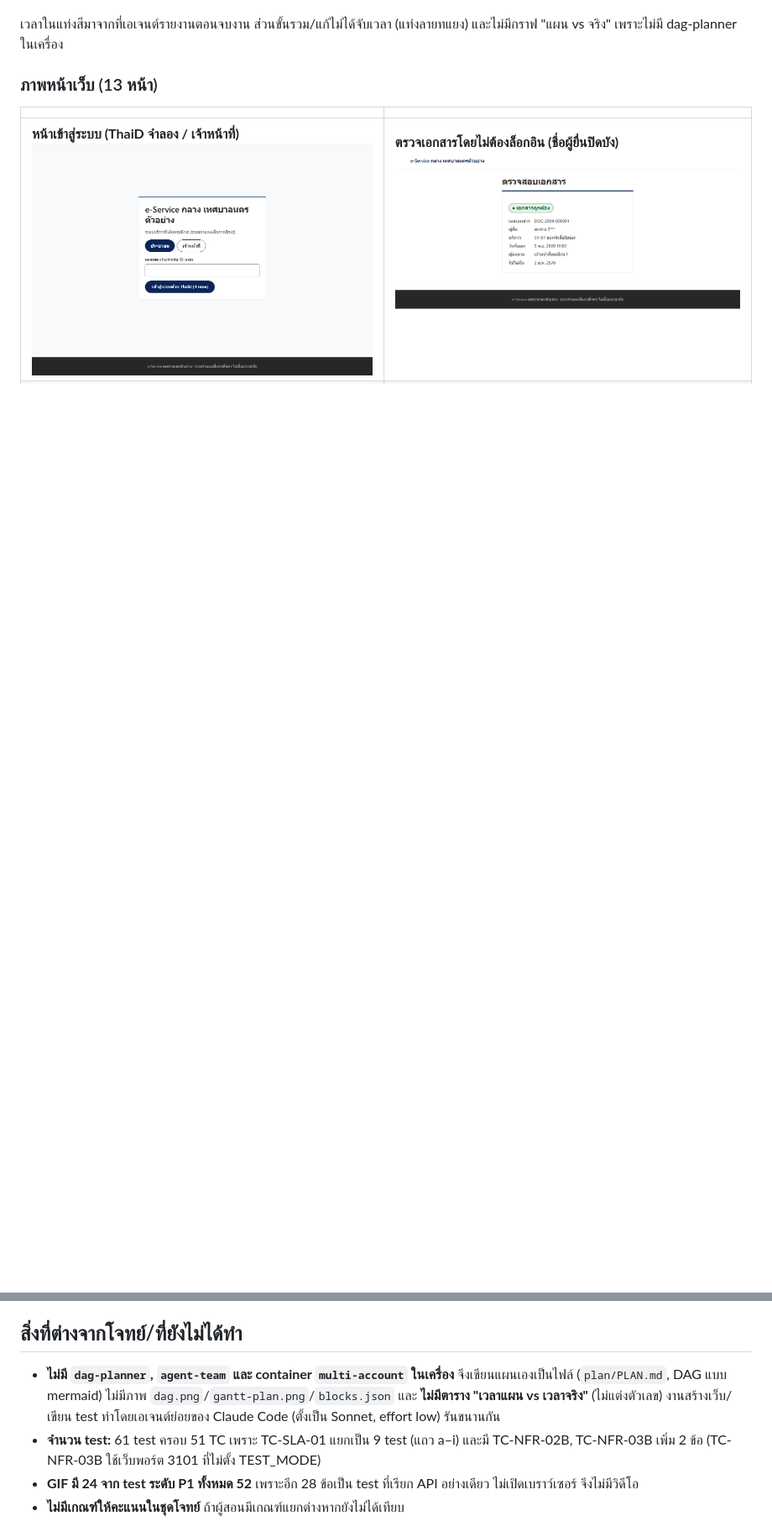
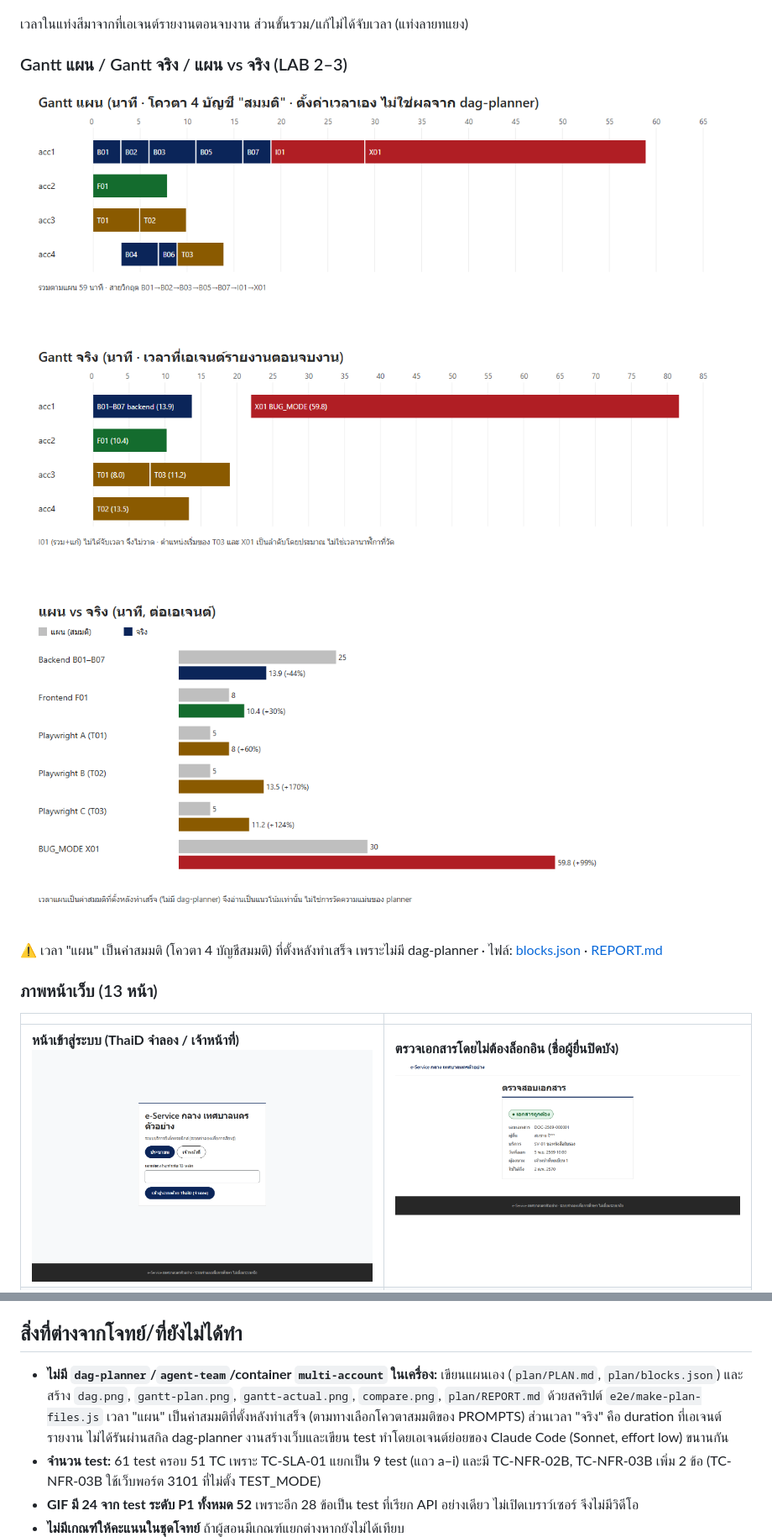
Before and after one commit to SatangBudsai/cwn2026-training-ai-vibecode, a Markdown page: week02_website/README.md, 2 parts joined by grey strips. Shown at 84% size. GitHub-like rendering; pictures changed too: week02_website/docs/img/compare.png (added), week02_website/docs/img/gantt-actual.png (added), week02_website/docs/img/gantt-plan.png (added); blank space fills up the shorter version.

```diff
--- a/week02_website/README.md
+++ b/week02_website/README.md
@@ -50,7 +50,17 @@ ThaiD, PromptPay และลายเซ็นดิจิทัลเป็น
 
 ![Timeline](docs/img/timeline.png)
 
-เวลาในแท่งสีมาจากที่เอเจนต์รายงานตอนจบงาน ส่วนขั้นรวม/แก้ไม่ได้จับเวลา (แท่งลายทแยง) และไม่มีกราฟ "แผน vs จริง" เพราะไม่มี dag-planner ในเครื่อง
+เวลาในแท่งสีมาจากที่เอเจนต์รายงานตอนจบงาน ส่วนขั้นรวม/แก้ไม่ได้จับเวลา (แท่งลายทแยง)
+
+### Gantt แผน / Gantt จริง / แผน vs จริง (LAB 2–3)
+
+![Gantt แผน](docs/img/gantt-plan.png)
+
+![Gantt จริง](docs/img/gantt-actual.png)
+
+![แผน vs จริง](docs/img/compare.png)
+
+⚠️ เวลา "แผน" เป็นค่าสมมติ (โควตา 4 บัญชีสมมติ) ที่ตั้งหลังทำเสร็จ เพราะไม่มี dag-planner · ไฟล์: [blocks.json](plan/blocks.json) · [REPORT.md](plan/REPORT.md)
 
 ### ภาพหน้าเว็บ (13 หน้า)
 
@@ -132,7 +142,7 @@ node make-gifs.js                             # ทำ GIF ระดับ P1
 
 ## สิ่งที่ต่างจากโจทย์/ที่ยังไม่ได้ทำ
 
-- **ไม่มี `dag-planner`, `agent-team` และ container `multi-account` ในเครื่อง** จึงเขียนแผนเองเป็นไฟล์ (`plan/PLAN.md`, DAG แบบ mermaid) ไม่มีภาพ `dag.png`/`gantt-plan.png`/`blocks.json` และ **ไม่มีตาราง "เวลาแผน vs เวลาจริง"** (ไม่แต่งตัวเลข) งานสร้างเว็บ/เขียน test ทำโดยเอเจนต์ย่อยของ Claude Code (ตั้งเป็น Sonnet, effort low) รันขนานกัน
+- **ไม่มี `dag-planner`/`agent-team`/container `multi-account` ในเครื่อง:** เขียนแผนเอง (`plan/PLAN.md`, `plan/blocks.json`) และสร้าง `dag.png`, `gantt-plan.png`, `gantt-actual.png`, `compare.png`, `plan/REPORT.md` ด้วยสคริปต์ `e2e/make-plan-files.js` เวลา "แผน" เป็นค่าสมมติที่ตั้งหลังทำเสร็จ (ตามทางเลือกโควตาสมมติของ PROMPTS) ส่วนเวลา "จริง" คือ duration ที่เอเจนต์รายงาน ไม่ได้รันผ่านสกิล dag-planner งานสร้างเว็บและเขียน test ทำโดยเอเจนต์ย่อยของ Claude Code (Sonnet, effort low) ขนานกัน
 - **จำนวน test:** 61 test ครอบ 51 TC เพราะ TC-SLA-01 แยกเป็น 9 test (แถว a–i) และมี TC-NFR-02B, TC-NFR-03B เพิ่ม 2 ข้อ (TC-NFR-03B ใช้เว็บพอร์ต 3101 ที่ไม่ตั้ง TEST_MODE)
 - **GIF มี 24 จาก test ระดับ P1 ทั้งหมด 52** เพราะอีก 28 ข้อเป็น test ที่เรียก API อย่างเดียว ไม่เปิดเบราว์เซอร์ จึงไม่มีวิดีโอ
 - **ไม่มีเกณฑ์ให้คะแนนในชุดโจทย์** ถ้าผู้สอนมีเกณฑ์แยกต่างหากยังไม่ได้เทียบ
```
Also changed, not shown: README.md (+14 -4 lines), week02_website/plan/PLAN.md (+2 -0 lines), week02_website/plan/REPORT.md (added, +52 -0 lines), 3 other files.
